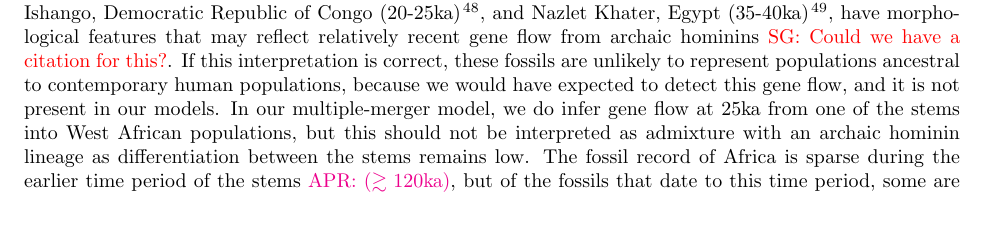
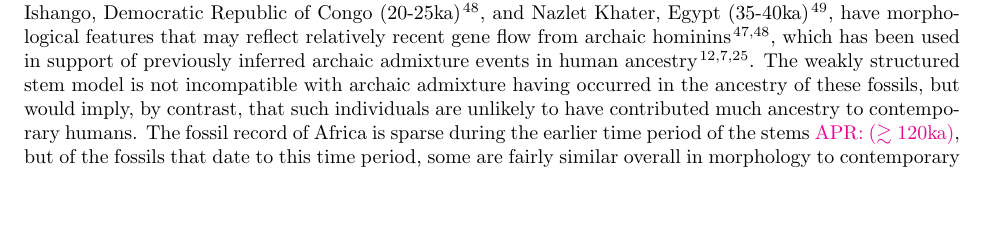
Before and after one commit to apragsdale/african-structure-paper, a LaTeX paper (paper.tex): part of page 7 of 14, cut so that both start at the same text, the shorter picture padded with empty space. Compiled offline with pdfLaTeX.

Commit message:
edits to conclusion

```diff
--- a/paper.tex
+++ b/paper.tex
@@ -633,13 +633,9 @@ fossil record. Some \emph{Homo sapiens} fossils, from Iho Eleru, Nigeria (13ka)
 \citep{Harvati2011-xs}, Ishango,
 Democratic Republic of Congo (20-25ka) \citep{Crevecoeur2016-cl}, and Nazlet Khater,
 Egypt (35-40ka) \citep{Crevecoeur2012-we},
-have morphological features that may reflect relatively recent gene flow from archaic hominins \sgcomment{Could we have a citation for this?}. If
-this interpretation is correct, these fossils are unlikely to represent populations
-ancestral to contemporary human populations, because we would have expected to detect
-this gene flow, and it is not present in our models. In our multiple-merger model, we do
-infer gene flow at 25ka from one of the stems into West African populations, but
-this should not be interpreted as admixture with an archaic hominin lineage as
-differentiation between the stems remains low. The fossil record of Africa is
+have morphological features that may reflect relatively recent gene flow from archaic hominins \citep{Harvati2011-xs, Crevecoeur2016-cl}, which has been used in support of previously inferred archaic admixture events in human ancestry \cite{Scerri2018-nl, Durvasula2020-td, Bergstrom2021-iw}.
+The weakly structured stem model is not incompatible with archaic admixture having occurred in the ancestry of these fossils, but would imply, by contrast, that such individuals are unlikely to have contributed much ancestry to  contemporary humans.
+The fossil record of Africa is
 sparse during the earlier time period of the stems \aprcomment{($\gtrsim120$ka)},
 but of the fossils that date to this time period,
 some are fairly similar overall in morphology to contemporary humans (e.g., Omo 1 from
```
